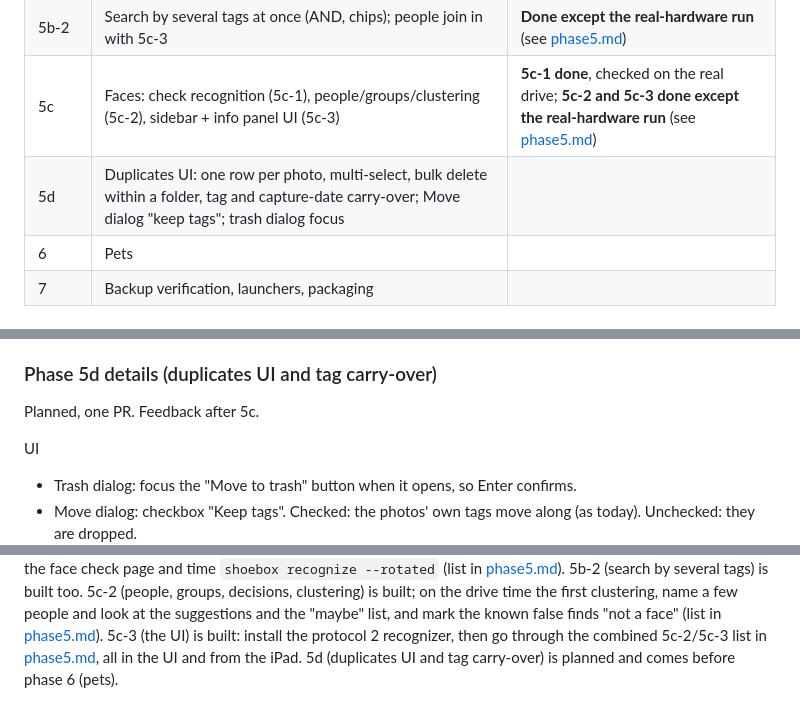
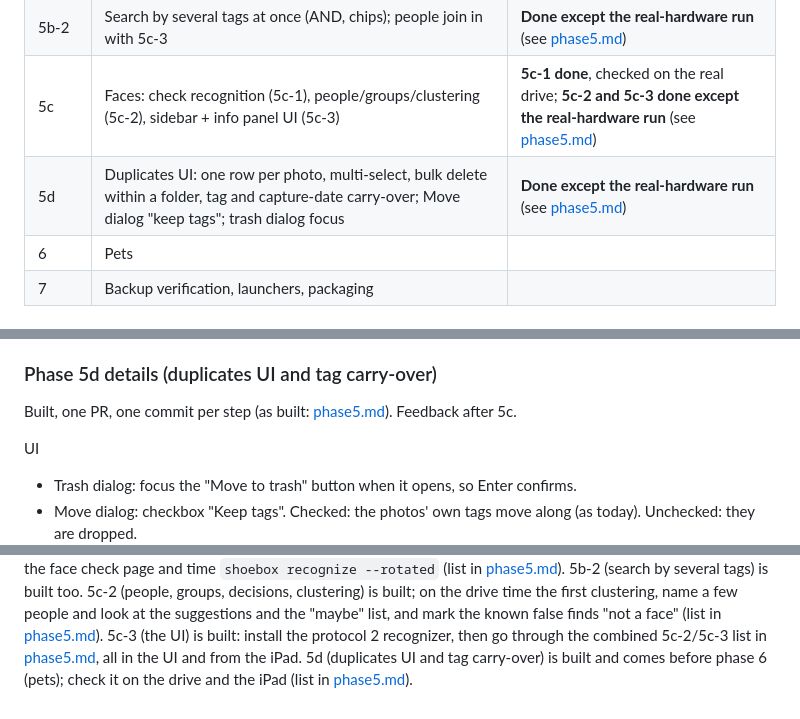
Before and after one commit to svenfritsch/shoebox, a Markdown page: docs/plan.md, 3 parts joined by grey strips. Drawn GitHub-style.

```diff
--- a/docs/plan.md
+++ b/docs/plan.md
@@ -181,7 +181,7 @@ rot) and shows "last backup N days ago, M files new since".
 | 5b | Own tags (add/remove, many photos at once, search), user data backup | **Done except the real-hardware run** (see [phase5.md](phase5.md)) |
 | 5b-2 | Search by several tags at once (AND, chips); people join in with 5c-3 | **Done except the real-hardware run** (see [phase5.md](phase5.md)) |
 | 5c | Faces: check recognition (5c-1), people/groups/clustering (5c-2), sidebar + info panel UI (5c-3) | **5c-1 done**, checked on the real drive; **5c-2 and 5c-3 done except the real-hardware run** (see [phase5.md](phase5.md)) |
-| 5d | Duplicates UI: one row per photo, multi-select, bulk delete within a folder, tag and capture-date carry-over; Move dialog "keep tags"; trash dialog focus | |
+| 5d | Duplicates UI: one row per photo, multi-select, bulk delete within a folder, tag and capture-date carry-over; Move dialog "keep tags"; trash dialog focus | **Done except the real-hardware run** (see [phase5.md](phase5.md)) |
 | 6 | Pets | |
 | 7 | Backup verification, launchers, packaging | |
 
@@ -342,7 +342,7 @@ Open:
 
 ### Phase 5d details (duplicates UI and tag carry-over)
 
-Planned, one PR. Feedback after 5c.
+Built, one PR, one commit per step (as built: [phase5.md](phase5.md)). Feedback after 5c.
 
 UI
 - Trash dialog: focus the "Move to trash" button when it opens, so Enter confirms.
@@ -470,5 +470,6 @@ name a few people and look at the suggestions and the "maybe" list, and
 mark the known false finds "not a face" (list in [phase5.md](phase5.md)).
 5c-3 (the UI) is built: install the protocol 2 recognizer, then go through
 the combined 5c-2/5c-3 list in [phase5.md](phase5.md), all in the UI and
-from the iPad. 5d (duplicates UI and tag carry-over) is planned and comes
-before phase 6 (pets).
+from the iPad. 5d (duplicates UI and tag carry-over) is built and comes before
+phase 6 (pets); check it on the drive and the iPad (list in
+[phase5.md](phase5.md)).
```
Also changed, not shown: other parts of docs/plan.md (+1 -1 lines), docs/phase5.md (+48 -6 lines).
